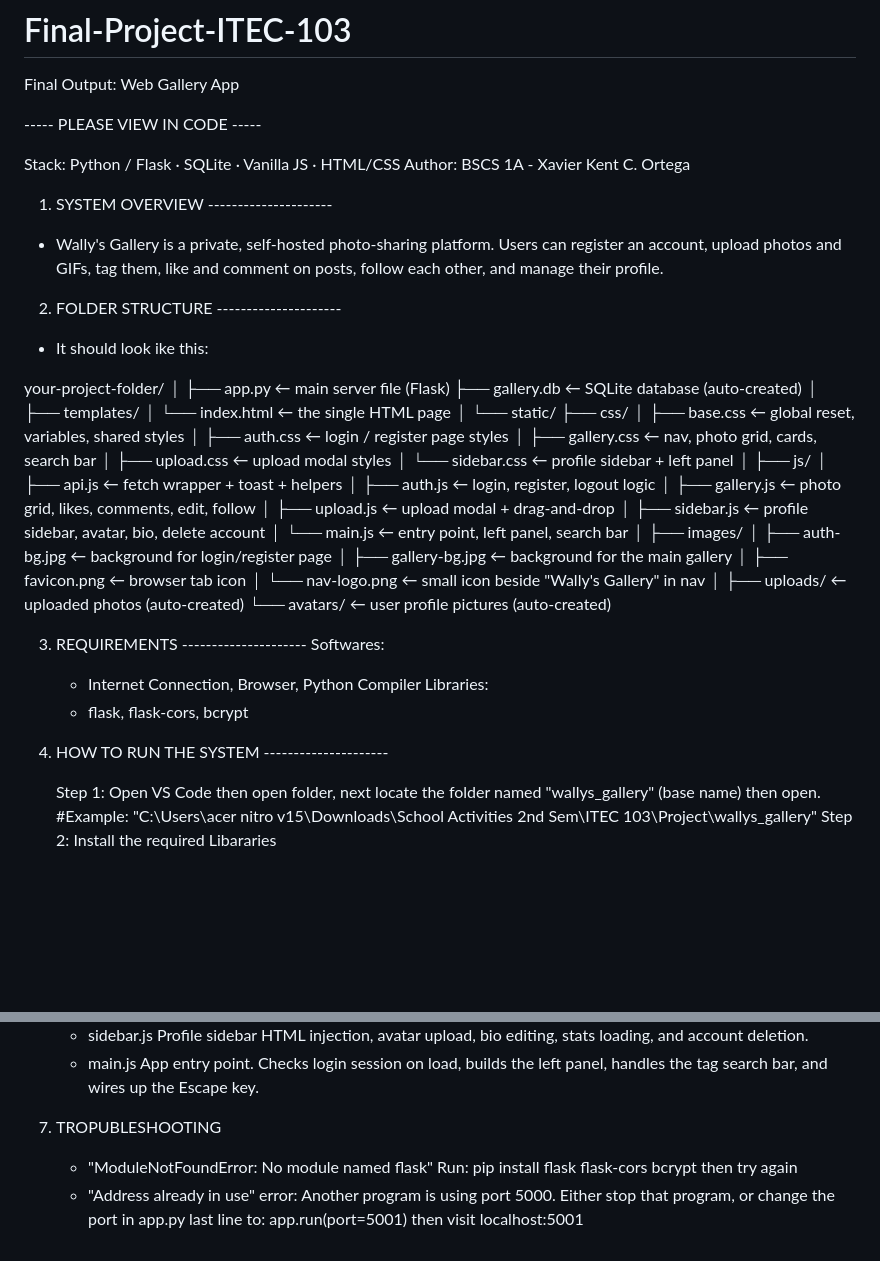
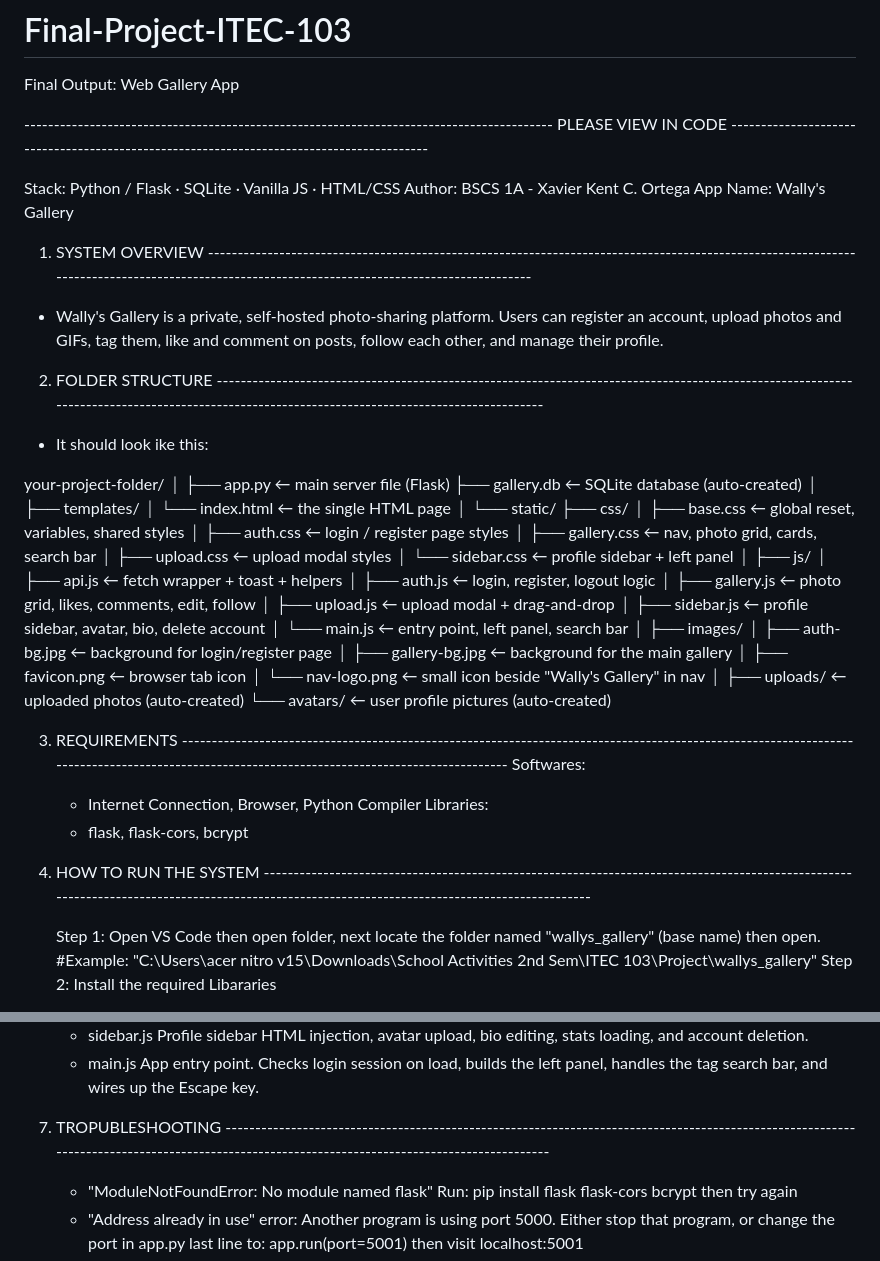
Before and after one commit to lemonsss31/Final-Project-ITEC-103, a Markdown page: README.md, 2 parts joined by grey strips. Drawn GitHub-style; blank space fills up the shorter version.

```diff
--- a/README.md
+++ b/README.md
@@ -1,15 +1,16 @@
 # Final-Project-ITEC-103
 Final Output: Web Gallery App
 
------ PLEASE VIEW IN CODE -----
+----------------------------------------------------------------------------------------- PLEASE VIEW IN CODE -----------------------------------------------------------------------------------------
 
 Stack: Python / Flask · SQLite · Vanilla JS · HTML/CSS
 Author: BSCS 1A - Xavier Kent C. Ortega
+App Name: Wally's Gallery
 
-1. SYSTEM OVERVIEW ---------------------
+1. SYSTEM OVERVIEW ---------------------------------------------------------------------------------------------------------------------------------------------------------------------------------------------
   - Wally's Gallery is a private, self-hosted photo-sharing platform. Users can register an account, upload photos and GIFs, tag them, like and comment on posts, follow each other, and manage their profile.
 
-2. FOLDER STRUCTURE ---------------------
+2. FOLDER STRUCTURE ---------------------------------------------------------------------------------------------------------------------------------------------------------------------------------------------
   - It should look ike this:
 
 your-project-folder/
@@ -45,13 +46,13 @@ your-project-folder/
     ├── uploads/            ← uploaded photos (auto-created)
     └── avatars/            ← user profile pictures (auto-created)
 
-3. REQUIREMENTS ---------------------
+3. REQUIREMENTS ---------------------------------------------------------------------------------------------------------------------------------------------------------------------------------------------
    Softwares:
    - Internet Connection, Browser, Python Compiler
    Libraries:
    - flask, flask-cors, bcrypt
 
-5. HOW TO RUN THE SYSTEM ---------------------
+5. HOW TO RUN THE SYSTEM ---------------------------------------------------------------------------------------------------------------------------------------------------------------------------------------------
 
    Step 1: Open VS Code then open folder, next locate the folder named "wallys_gallery" (base name) then open.
      #Example: "C:\Users\acer nitro v15\Downloads\School Activities 2nd Sem\ITEC 103\Project\wallys_gallery"
@@ -126,7 +128,8 @@ your-project-folder/
    - sidebar.js	Profile sidebar HTML injection, avatar upload, bio editing, stats loading, and account deletion.
    - main.js	App entry point. Checks login session on load, builds the left panel, handles the tag search bar, and wires up the Escape key.
 
-8. TROPUBLESHOOTING
+9. TROPUBLESHOOTING ---------------------------------------------------------------------------------------------------------------------------------------------------------------------------------------------
+
    - "ModuleNotFoundError: No module named flask"	Run:   pip install flask flask-cors bcrypt   then try again
    - "Address already in use" error: Another program is using port 5000. Either stop that program, or change the port in app.py last line to:   app.run(port=5001)   then visit localhost:5001
    - OTP email not arriving: Check your Gmail App Password is correct in app.py. Check your spam folder. Make sure 2-Step Verification is ON on your Google account.
```
Also changed, not shown: other parts of README.md (+4 -3 lines).
